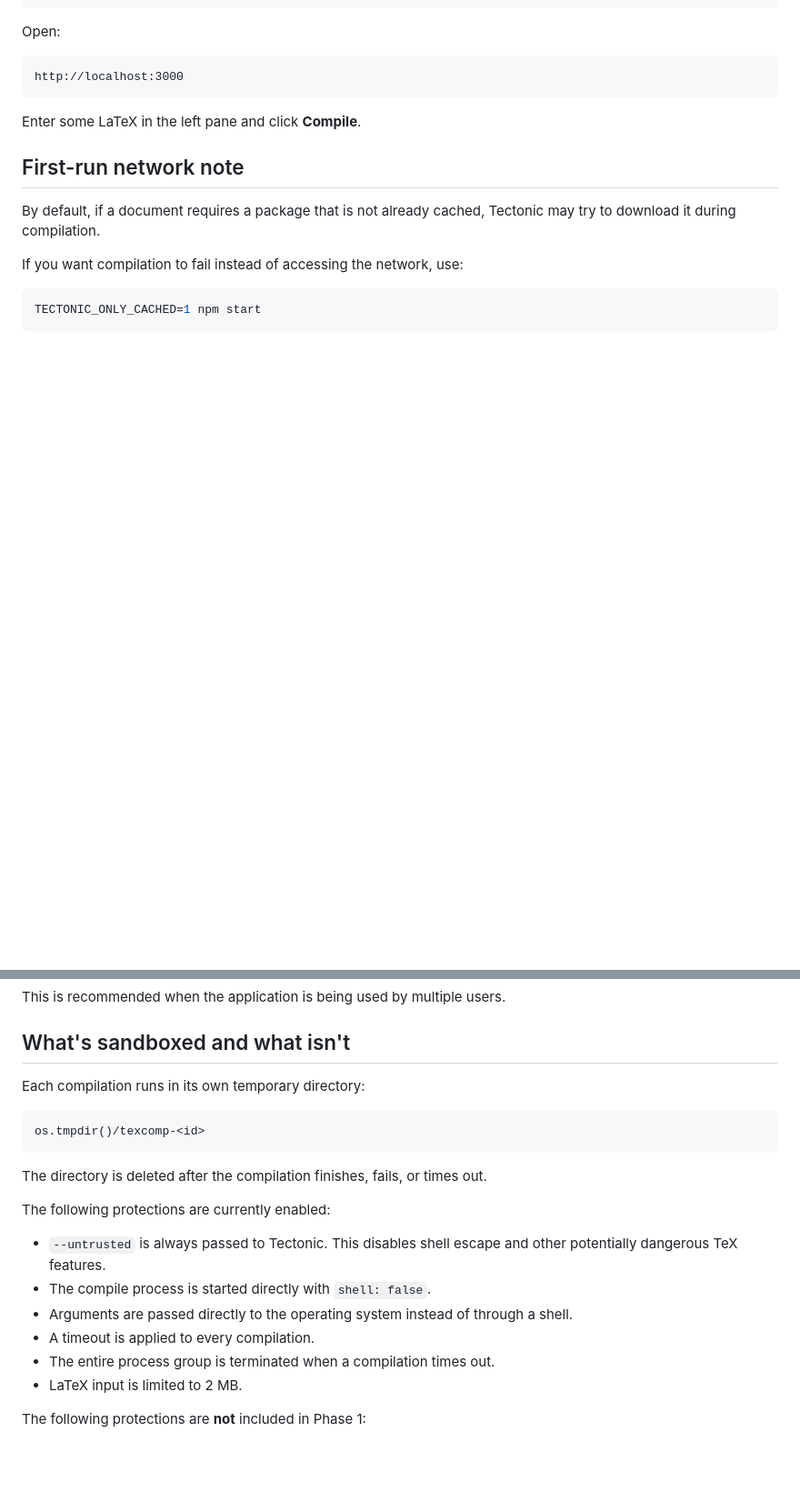
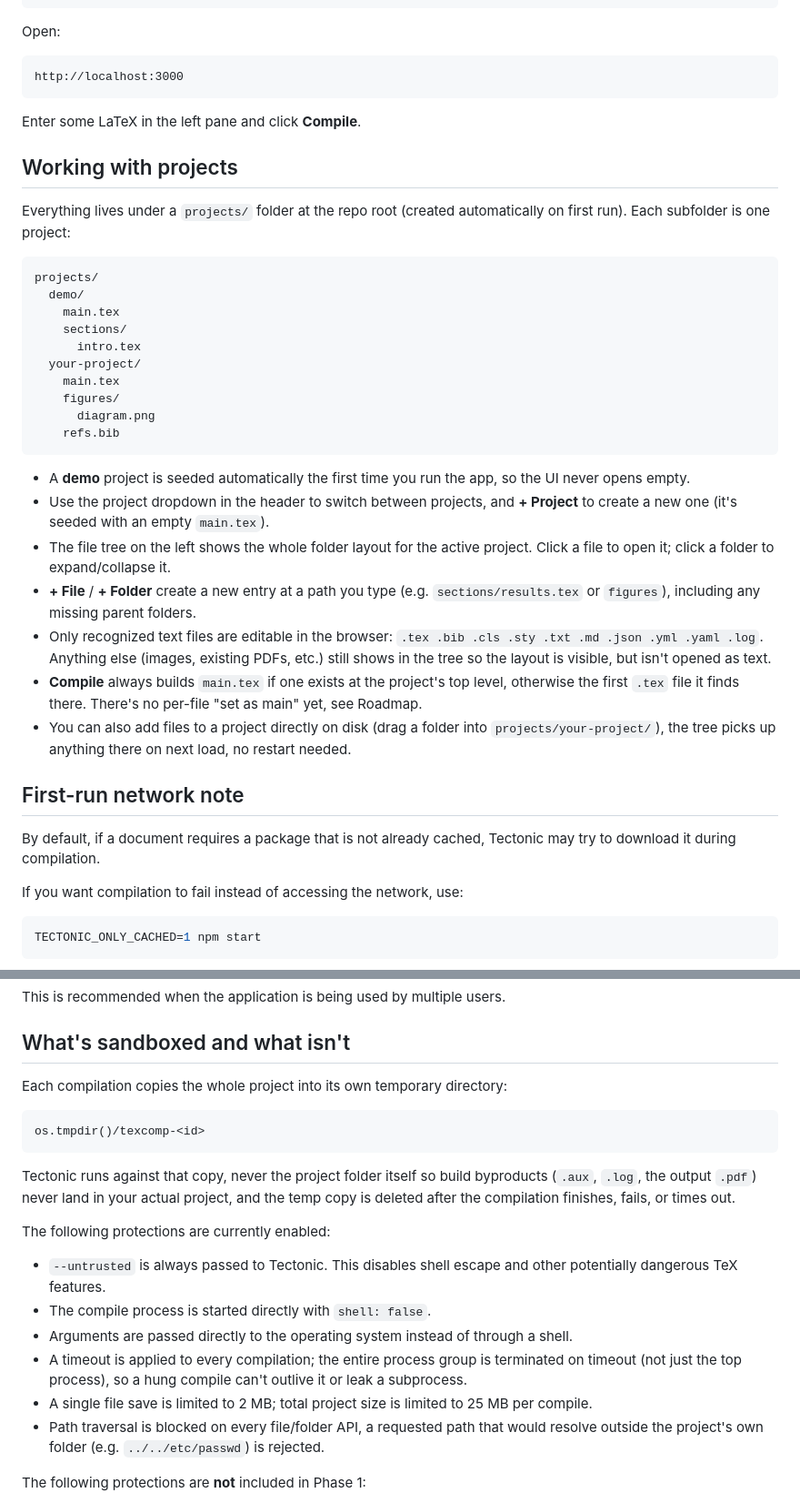
Before and after one commit to ashishsaud2025/latex-cowrite, a Markdown page: README.md, 2 parts joined by grey strips. Shown at 91% size. Rendered like a GitHub page; blank space fills up the shorter version.

````diff
--- a/README.md
+++ b/README.md
@@ -164,6 +165,31 @@ http://localhost:3000
 
 Enter some LaTeX in the left pane and click **Compile**.
 
+## Working with projects
+
+Everything lives under a `projects/` folder at the repo root (created automatically on first run). Each subfolder is one project:
+
+```text
+projects/
+  demo/
+    main.tex
+    sections/
+      intro.tex
+  your-project/
+    main.tex
+    figures/
+      diagram.png
+    refs.bib
+```
+
+* A **demo** project is seeded automatically the first time you run the app, so the UI never opens empty.
+* Use the project dropdown in the header to switch between projects, and **+ Project** to create a new one (it's seeded with an empty `main.tex`).
+* The file tree on the left shows the whole folder layout for the active project. Click a file to open it; click a folder to expand/collapse it.
+* **+ File** / **+ Folder** create a new entry at a path you type (e.g. `sections/results.tex` or `figures`), including any missing parent folders.
+* Only recognized text files are editable in the browser: `.tex .bib .cls .sty .txt .md .json .yml .yaml .log`. Anything else (images, existing PDFs, etc.) still shows in the tree so the layout is visible, but isn't opened as text.
+* **Compile** always builds `main.tex` if one exists at the project's top level, otherwise the first `.tex` file it finds there. There's no per-file "set as main" yet, see Roadmap.
+* You can also add files to a project directly on disk (drag a folder into `projects/your-project/`), the tree picks up anything there on next load, no restart needed.
+
 ## First-run network note
 
 By default, if a document requires a package that is not already cached, Tectonic may try to download it during compilation.
@@ -178,22 +204,22 @@ This is recommended when the application is being used by multiple users.
 
 ## What's sandboxed and what isn't
 
-Each compilation runs in its own temporary directory:
+Each compilation copies the whole project into its own temporary directory:
 
 ```text
 os.tmpdir()/texcomp-<id>
 ```
 
-The directory is deleted after the compilation finishes, fails, or times out.
+Tectonic runs against that copy, never the project folder itself so build byproducts (`.aux`, `.log`, the output `.pdf`) never land in your actual project, and the temp copy is deleted after the compilation finishes, fails, or times out.
 
 The following protections are currently enabled:
 
 * `--untrusted` is always passed to Tectonic. This disables shell escape and other potentially dangerous TeX features.
 * The compile process is started directly with `shell: false`.
 * Arguments are passed directly to the operating system instead of through a shell.
-* A timeout is applied to every compilation.
-* The entire process group is terminated when a compilation times out.
-* LaTeX input is limited to 2 MB.
+* A timeout is applied to every compilation; the entire process group is terminated on timeout (not just the top process), so a hung compile can't outlive it or leak a subprocess.
+* A single file save is limited to 2 MB; total project size is limited to 25 MB per compile.
+* Path traversal is blocked on every file/folder API, a requested path that would resolve outside the project's own folder (e.g. `../../etc/passwd`) is rejected.
 
 The following protections are **not** included in Phase 1:
 
````
Also changed, not shown: other parts of README.md (+63 -22 lines).
